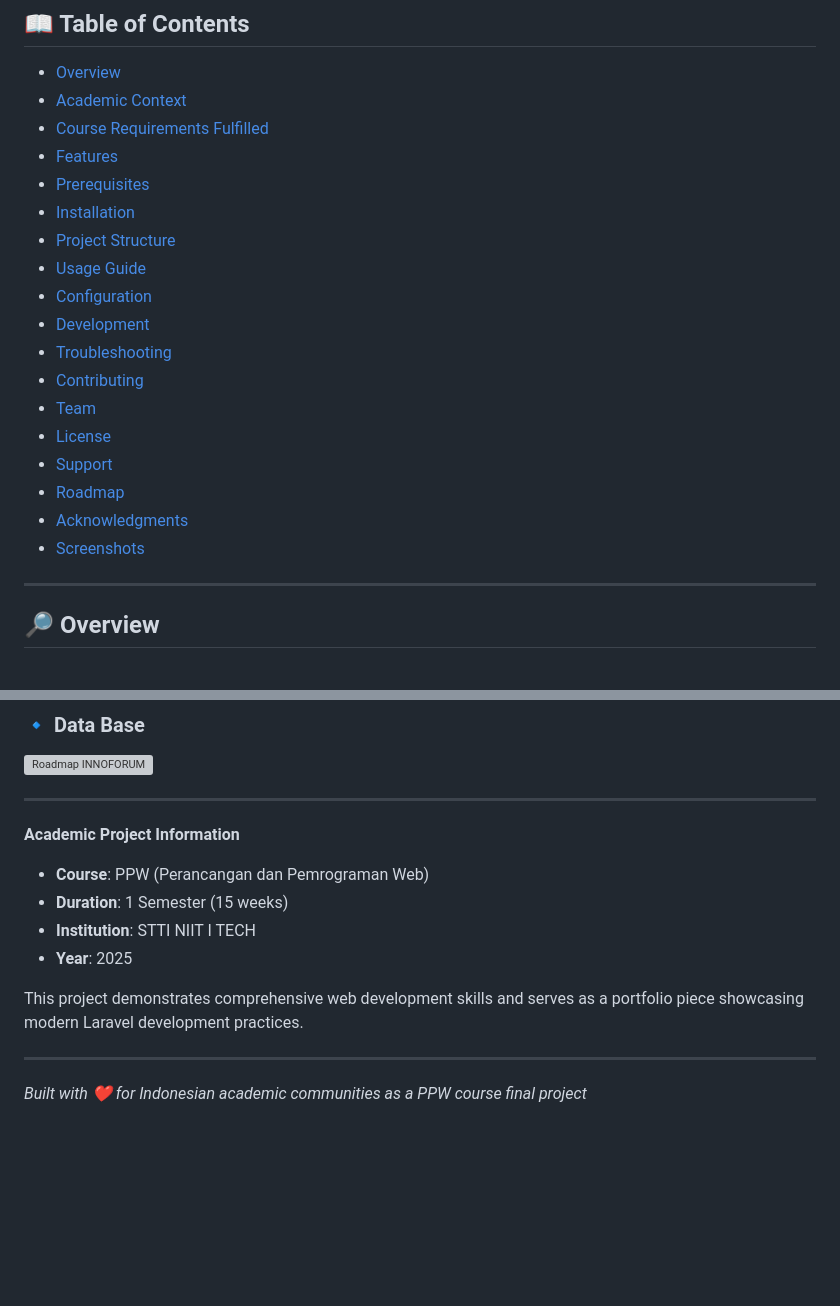
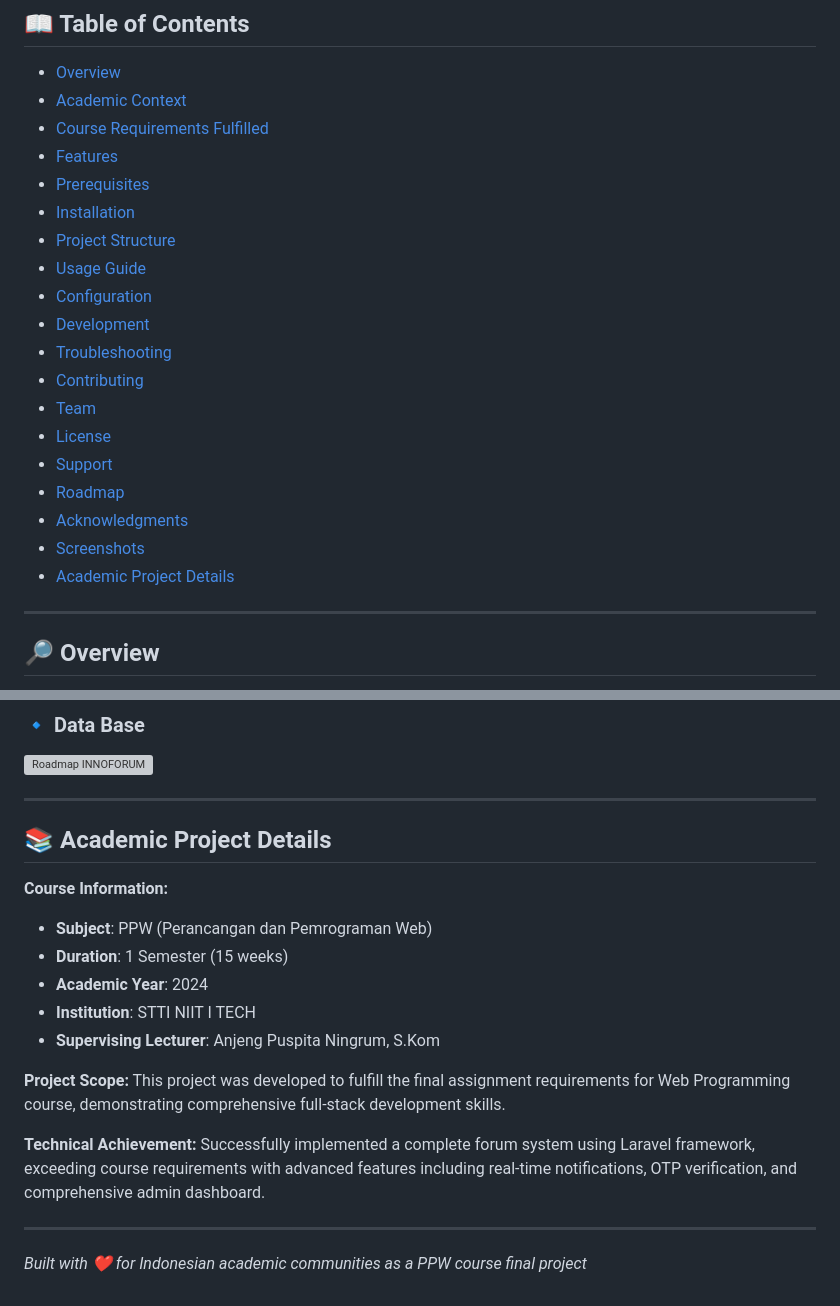
Before and after one commit to SmileyTherow/INNOFORUM, a Markdown page: README.md, 2 parts joined by grey strips. Rendered like a GitHub page; blank space fills up the shorter version; grey boxes are pictures that could not be loaded.

```diff
--- a/README.md
+++ b/README.md
@@ -18,20 +18,21 @@ Built with modern tools & technologies:
 - [Academic Context](#-academic-context)
 - [Course Requirements Fulfilled](#-course-requirements-fulfilled)
 - [Features](#-features)
-- [Prerequisites](#prerequisites)
-- [Installation](#installation)
-- [Project Structure](#project-structure)
-- [Usage Guide](#usage-guide)
-- [Configuration](#configuration)
-- [Development](#development)
-- [Troubleshooting](#troubleshooting)
-- [Contributing](#contributing)
-- [Team](#team)
-- [License](#license)
-- [Support](#support)
-- [Roadmap](#Roadmap)
-- [Acknowledgments](#Acknowledgments)
-- [Screenshots](#-screenshots)
+- [Prerequisites](#-prerequisites)
+- [Installation](#-installation)
+- [Project Structure](#️-project-structure)
+- [Usage Guide](#-usage-guide)
+- [Configuration](#️-configuration)
+- [Development](#-development)
+- [Troubleshooting](#-troubleshooting)
+- [Contributing](#-contributing)
+- [Team](#-team)
+- [License](#-license)
+- [Support](#-support)
+- [Roadmap](#-roadmap)
+- [Acknowledgments](#-acknowledgments)
+- [Screenshots](#--screenshots)
+- [Academic Project Details](#-academic-project-details)
 ---
 
 ## 🔎 Overview
@@ -753,13 +753,20 @@ Berikut adalah gambaran visual alur sistem & roadmap proyek **INNOFORUM**:
 
 ---
 
-**Academic Project Information**
-- **Course**: PPW (Perancangan dan Pemrograman Web)
+## 📚 Academic Project Details
+
+**Course Information:**
+- **Subject**: PPW (Perancangan dan Pemrograman Web)
 - **Duration**: 1 Semester (15 weeks)
+- **Academic Year**: 2024
 - **Institution**: STTI NIIT I TECH
-- **Year**: 2025
+- **Supervising Lecturer**: Anjeng Puspita Ningrum, S.Kom
 
-This project demonstrates comprehensive web development skills and serves as a portfolio piece showcasing modern Laravel development practices.
+**Project Scope:**
+This project was developed to fulfill the final assignment requirements for Web Programming course, demonstrating comprehensive full-stack development skills.
+
+**Technical Achievement:**
+Successfully implemented a complete forum system using Laravel framework, exceeding course requirements with advanced features including real-time notifications, OTP verification, and comprehensive admin dashboard.
 
 ---
 
```
Also changed, not shown: other parts of README.md (+2 -3 lines).
